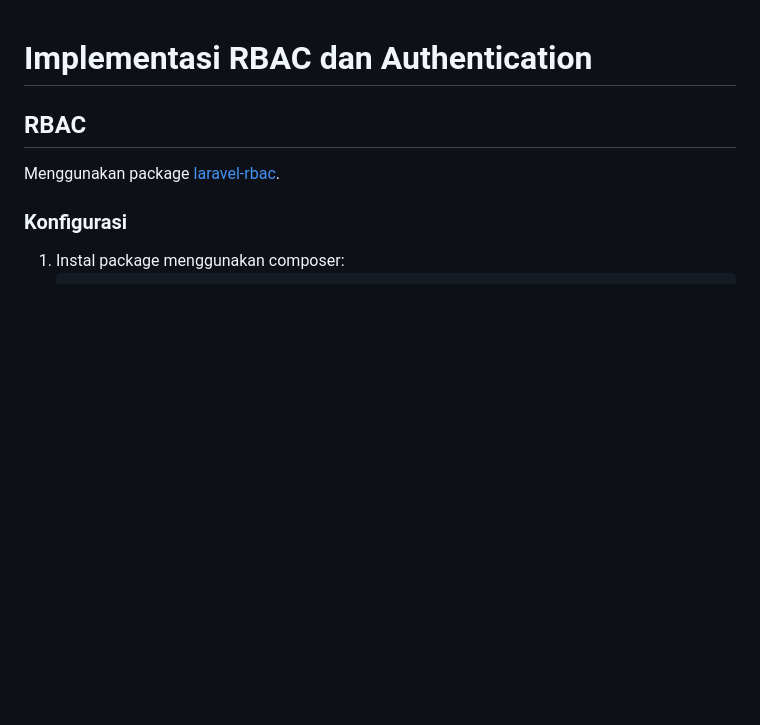
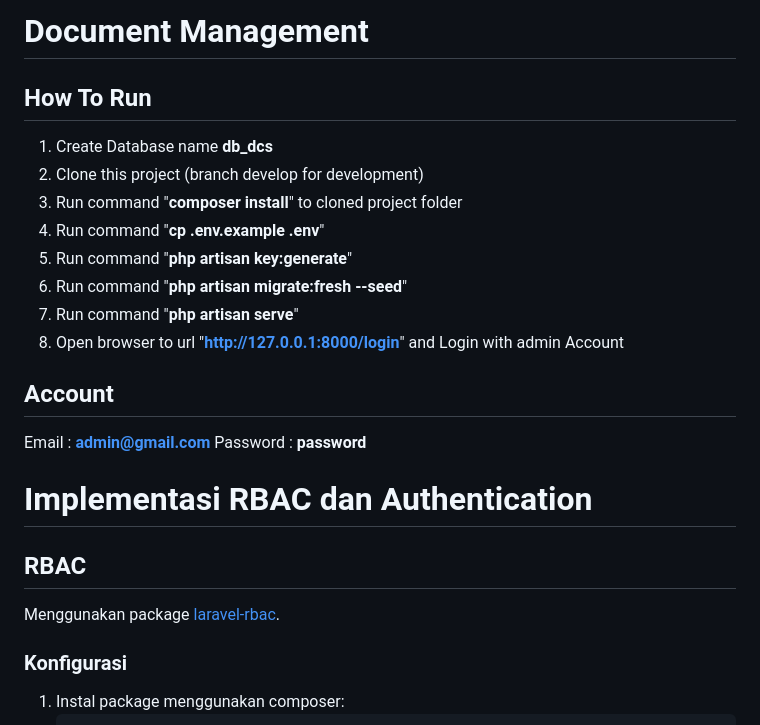
Before and after one commit to DhafinQ/document-control-system, a Markdown page: README.md, the part around the change. Rendered like a GitHub page; blank space fills up the shorter version.

```diff
--- a/README.md
+++ b/README.md
@@ -1,3 +1,19 @@
+# Document Management
+
+## How To Run
+1. Create Database name <b>db_dcs</b>
+2. Clone this project (branch develop for development)
+3. Run command "<b>composer install</b>" to cloned project folder
+4. Run command "<b>cp .env.example .env</b>"
+5. Run command "<b>php artisan key:generate</b>"
+6. Run command "<b>php artisan migrate:fresh --seed</b>"
+7. Run command "<b>php artisan serve</b>"
+8. Open browser to url "<b>http://127.0.0.1:8000/login</b>" and Login with admin Account
+
+## Account
+Email : <b>admin@gmail.com</b>
+Password : <b>password</b>
+
 # Implementasi RBAC dan Authentication
 
 ## RBAC
```
